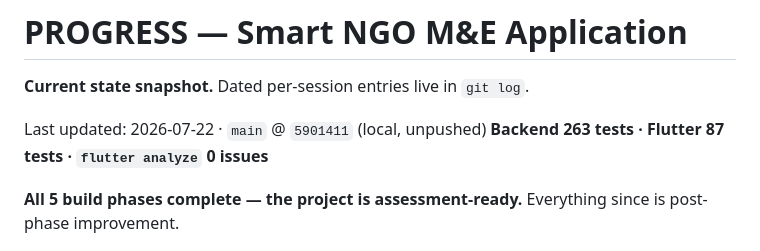
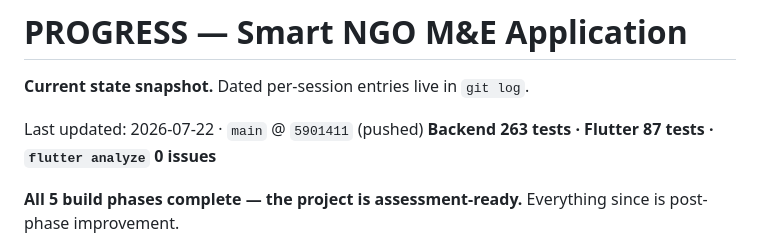
Before and after one commit to Petersonmwero/SmartNGO, a Markdown page: PROGRESS.md, the part around the change. Rendered like a GitHub page.

```diff
--- a/PROGRESS.md
+++ b/PROGRESS.md
@@ -2,7 +2,7 @@
 
 **Current state snapshot.** Dated per-session entries live in `git log`.
 
-Last updated: 2026-07-22 · `main` @ `5901411` (local, unpushed)
+Last updated: 2026-07-22 · `main` @ `5901411` (pushed)
 **Backend 263 tests · Flutter 87 tests · `flutter analyze` 0 issues**
 
 **All 5 build phases complete — the project is assessment-ready.** Everything
```
Also changed, not shown: HANDOVER.md (+1 -1 lines).
